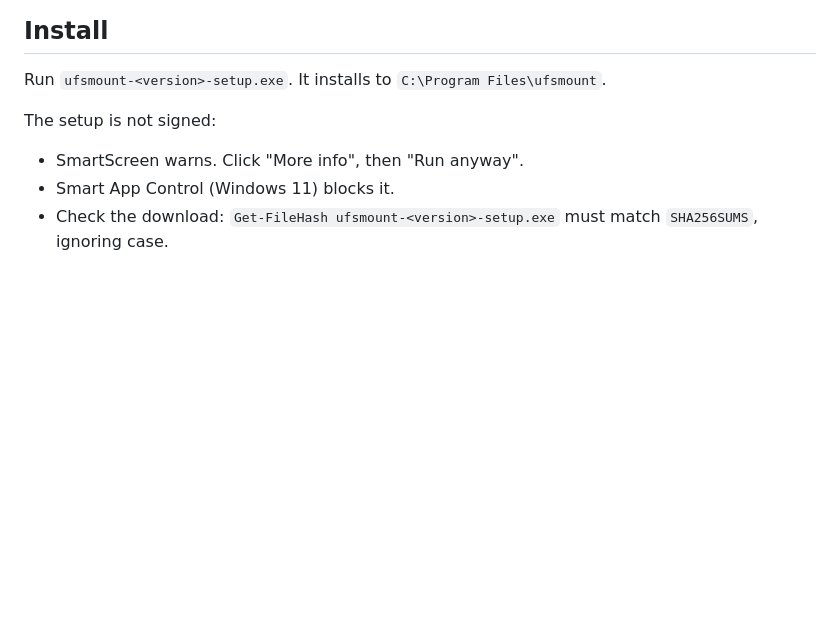
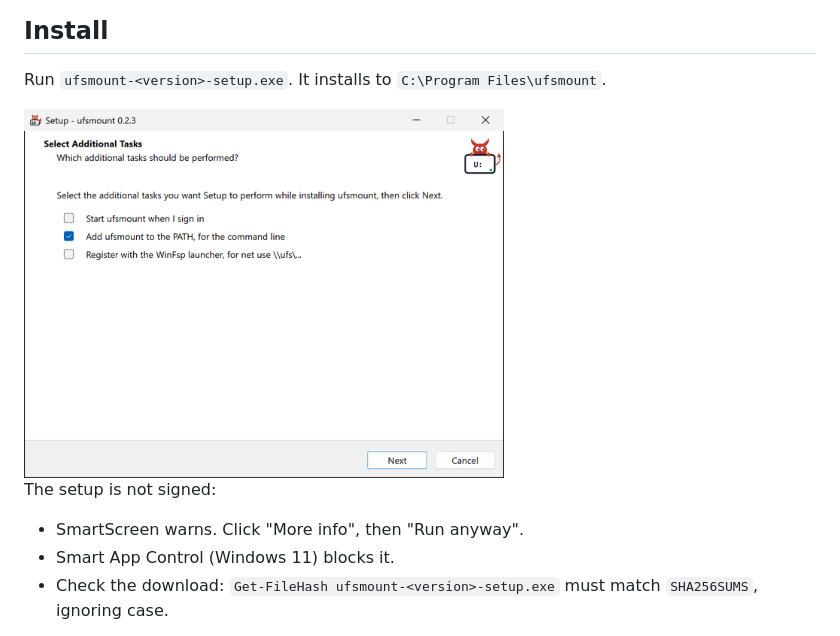
Before and after one commit to poeggi/ufsmount, a Markdown page: README.md, the part around the change. GitHub-like rendering; pictures changed too: docs/setup.png (added); blank space fills up the shorter version.

Commit message:
README: screenshot of the setup wizard
docs/setup.png shows the setup's task page, so readers see there is a
graphical installer.

```diff
--- a/README.md
+++ b/README.md
@@ -20,6 +20,8 @@ The command-line tool alone:
 ## Install
 
 Run `ufsmount-<version>-setup.exe`. It installs to `C:\Program Files\ufsmount`.
+
+<img src="docs/setup.png" width="480" alt="The ufsmount setup wizard">
 
 The setup is not signed:
 
```
Also changed, not shown: .claude/rules/repo.md (+1 -1 lines).
